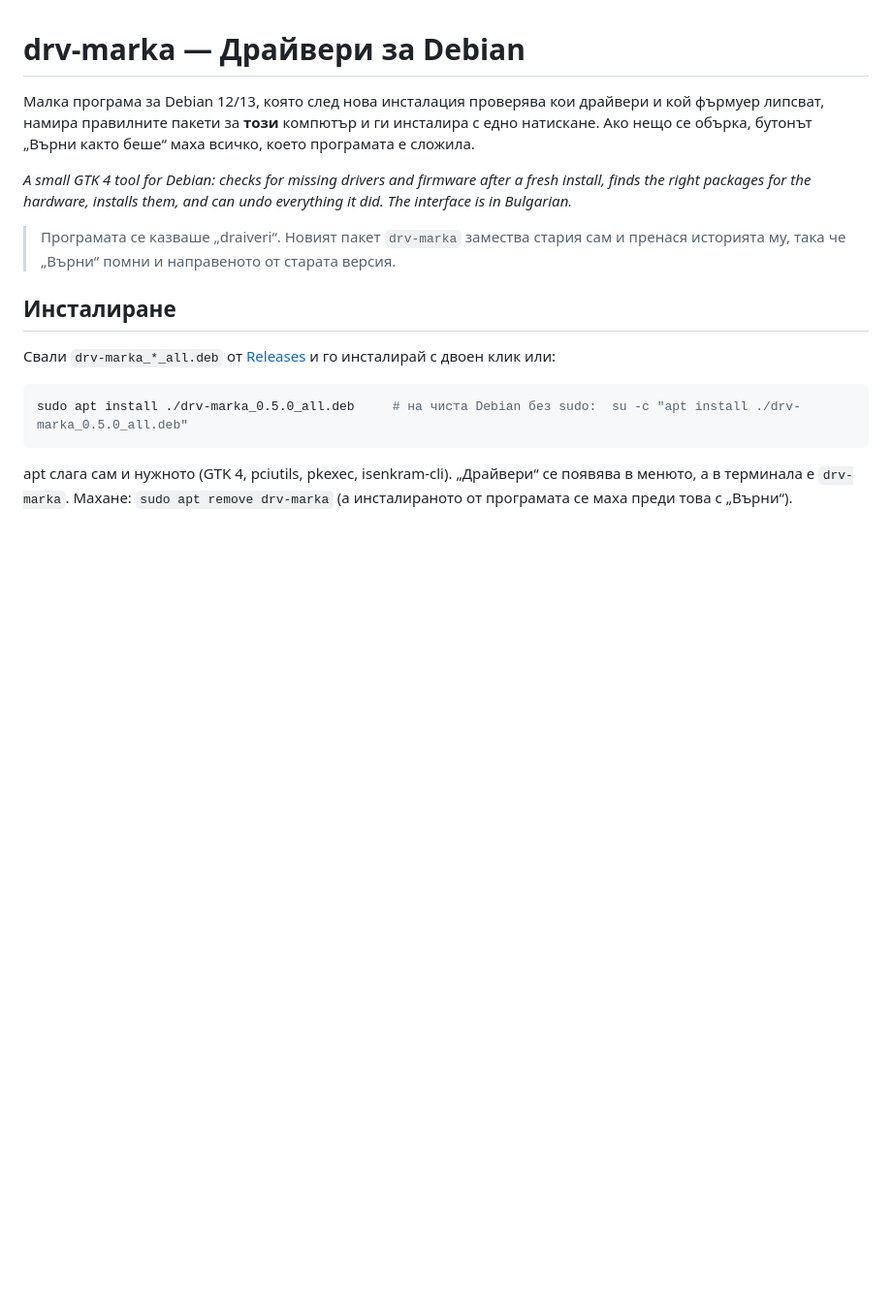
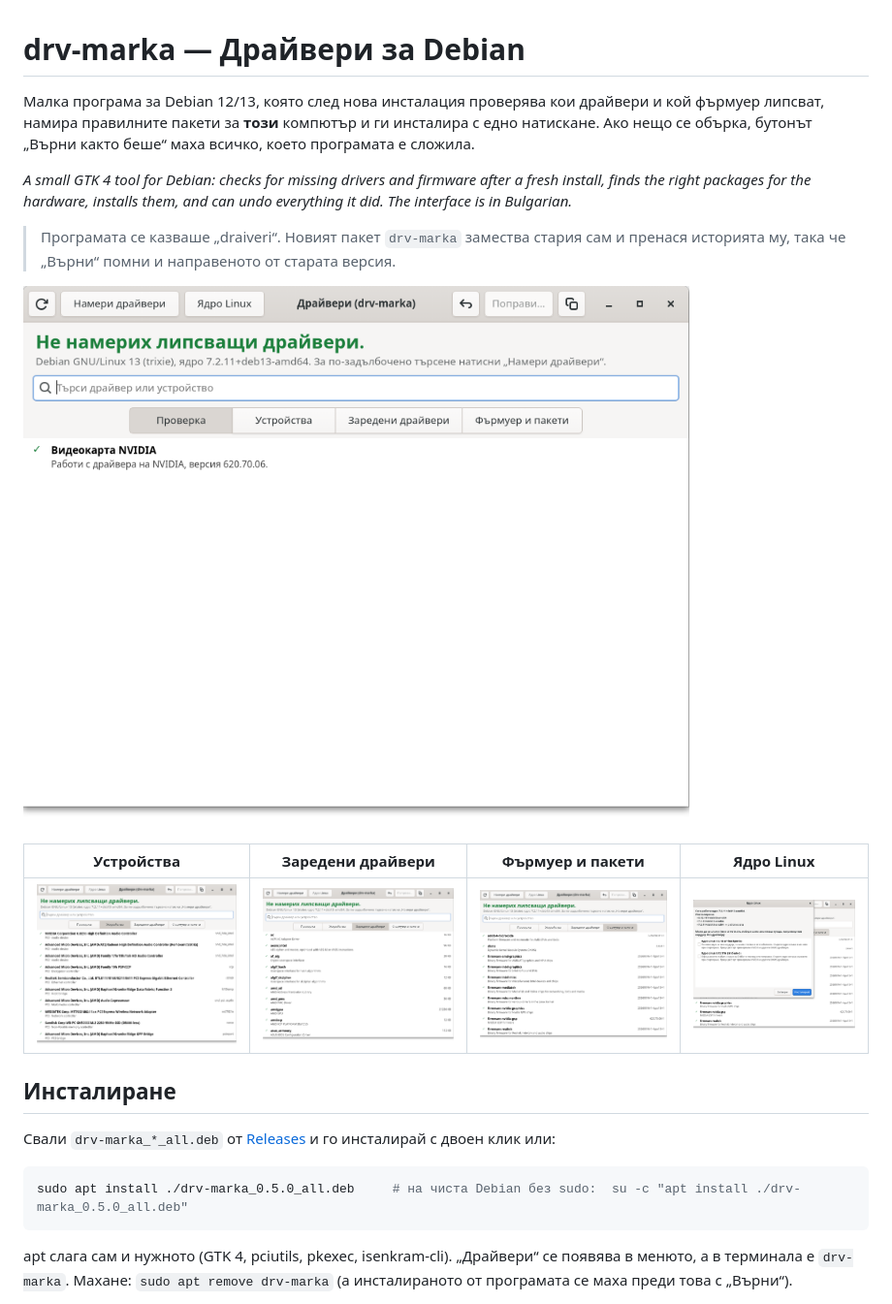
Before and after one commit to nikogurzov/draiveri-debian, a Markdown page: README.md, the part around the change. Shown at 97% size. GitHub-like rendering; pictures changed too: docs/drajveri.png (added), docs/firmuer.png (added), docs/proverka.png (added); blank space fills up the shorter version.

Commit message:
Снимки на прозореца в README
Co-Authored-By: Claude Opus 5.5 <noreply@anthropic.com>

```diff
--- a/README.md
+++ b/README.md
@@ -5,6 +5,12 @@
 *A small GTK 4 tool for Debian: checks for missing drivers and firmware after a fresh install, finds the right packages for the hardware, installs them, and can undo everything it did. The interface is in Bulgarian.*
 
 > Програмата се казваше „draiveri“. Новият пакет `drv-marka` замества стария сам и пренася историята му, така че „Върни“ помни и направеното от старата версия.
+
+![drv-marka: проверката след нова инсталация](docs/proverka.png)
+
+| Устройства | Заредени драйвери | Фърмуер и пакети | Ядро Linux |
+|---|---|---|---|
+| ![Устройства](docs/ustroistva.png) | ![Заредени драйвери](docs/drajveri.png) | ![Фърмуер и пакети](docs/firmuer.png) | ![Ядро Linux](docs/yadro.png) |
 
 ## Инсталиране
 
```
